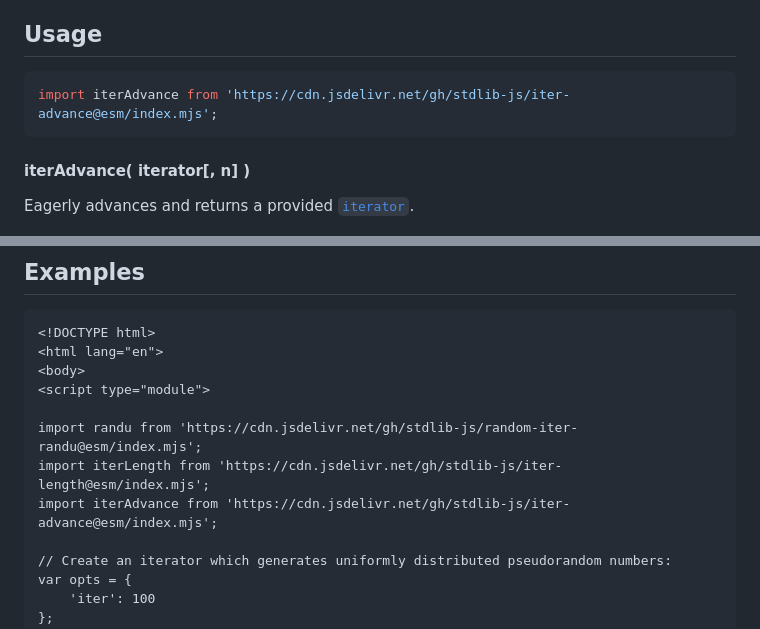
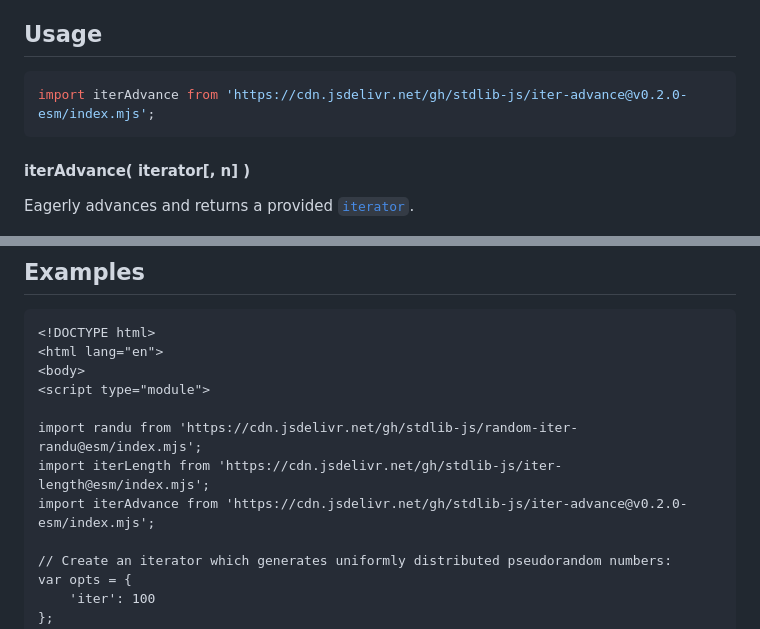
Before and after one commit to stdlib-js/iter-advance, a Markdown page: README.md, 2 parts joined by grey strips. GitHub-like rendering.

Commit message:
Update README.md for ESM bundle v0.2.0

````diff
--- a/README.md
+++ b/README.md
@@ -52,7 +52,7 @@ limitations under the License.
 ## Usage
 
 ```javascript
-import iterAdvance from 'https://cdn.jsdelivr.net/gh/stdlib-js/iter-advance@esm/index.mjs';
+import iterAdvance from 'https://cdn.jsdelivr.net/gh/stdlib-js/iter-advance@v0.2.0-esm/index.mjs';
 ```
 
 #### iterAdvance( iterator\[, n] )
@@ -146,7 +146,7 @@ bool = it.next().done;
 
 import randu from 'https://cdn.jsdelivr.net/gh/stdlib-js/random-iter-randu@esm/index.mjs';
 import iterLength from 'https://cdn.jsdelivr.net/gh/stdlib-js/iter-length@esm/index.mjs';
-import iterAdvance from 'https://cdn.jsdelivr.net/gh/stdlib-js/iter-advance@esm/index.mjs';
+import iterAdvance from 'https://cdn.jsdelivr.net/gh/stdlib-js/iter-advance@v0.2.0-esm/index.mjs';
 
 // Create an iterator which generates uniformly distributed pseudorandom numbers:
 var opts = {
````
